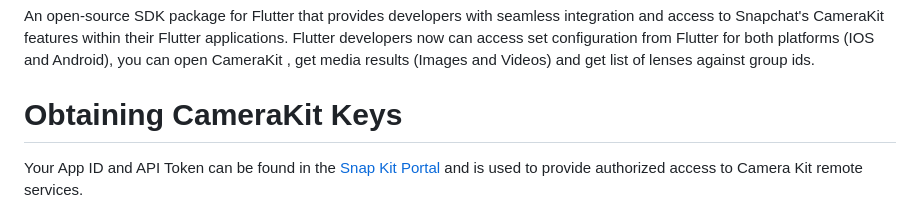
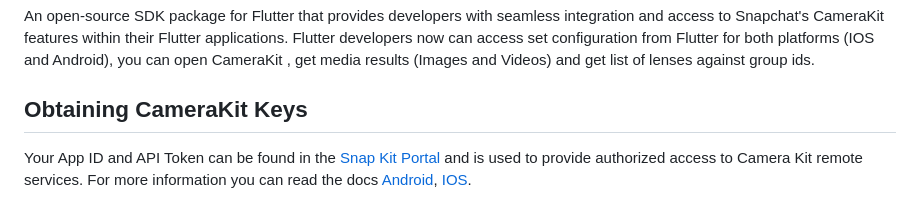
Before and after one commit to DevCrew-io/camerakit-flutter, a Markdown page: README.md, the part around the change printed below. GitHub-like rendering.

```diff
--- a/README.md
+++ b/README.md
@@ -6,7 +6,8 @@
 
 An open-source SDK package for Flutter that provides developers with seamless integration and access to Snapchat's CameraKit features within their Flutter applications. Flutter developers now can access set configuration from Flutter for both platforms (IOS and Android), you can open CameraKit , get media results (Images and Videos) and get list of lenses against group ids.
 
-# Obtaining CameraKit Keys
+## Obtaining CameraKit Keys
 
 Your App ID and API Token can be found in the [Snap Kit Portal](https://devportal.snap.com/) and is used to provide authorized access to Camera Kit remote services.
+For more information you can read the docs [Android](https://docs.snap.com/camera-kit/integrate-sdk/mobile/android#service-authorization), [IOS](https://docs.snap.com/camera-kit/integrate-sdk/mobile/ios#service-authorization).
 
```
Also changed, not shown: other parts of README.md (+1 -3 lines).
